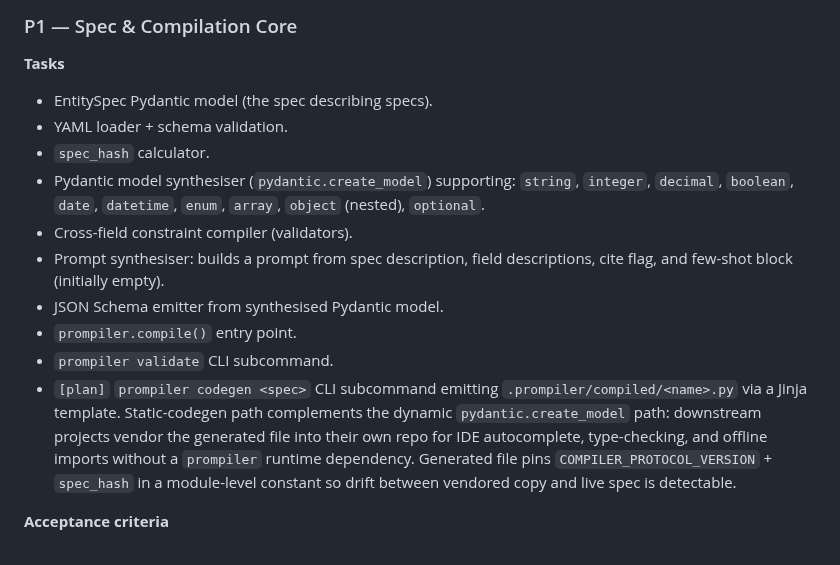
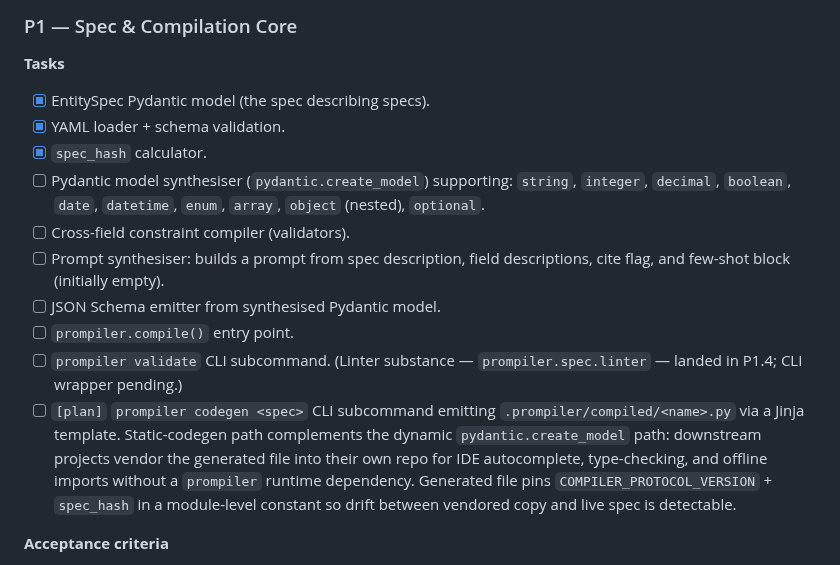
Before and after one commit to iVersatile/Prompiler, a Markdown page: docs/PLAN.md, the part around the change. GitHub-like rendering.

Commit message:
docs(plan): tick P1.1–P1.3, annotate P1.4 linter substance
Convert P1 bullets to checkbox format matching P0. Tick the three
P1 tasks already shipped (EntitySpec model, YAML loader, spec_hash).
Annotate the `prompiler validate` CLI bullet to record that the
linter substance landed in P1.4 while the CLI wrapper remains pending.

```diff
--- a/docs/PLAN.md
+++ b/docs/PLAN.md
@@ -90,16 +90,16 @@ Approximate calendar: 12 weeks total for a single engineer; ~6 weeks with two en
 
 **Tasks**
 
-- EntitySpec Pydantic model (the spec describing specs).
-- YAML loader + schema validation.
-- `spec_hash` calculator.
-- Pydantic model synthesiser (`pydantic.create_model`) supporting: `string`, `integer`, `decimal`, `boolean`, `date`, `datetime`, `enum`, `array`, `object` (nested), `optional`.
-- Cross-field constraint compiler (validators).
-- Prompt synthesiser: builds a prompt from spec description, field descriptions, cite flag, and few-shot block (initially empty).
-- JSON Schema emitter from synthesised Pydantic model.
-- `prompiler.compile()` entry point.
-- `prompiler validate` CLI subcommand.
-- `[plan]` `prompiler codegen <spec>` CLI subcommand emitting `.prompiler/compiled/<name>.py` via a Jinja template. Static-codegen path complements the dynamic `pydantic.create_model` path: downstream projects vendor the generated file into their own repo for IDE autocomplete, type-checking, and offline imports without a `prompiler` runtime dependency. Generated file pins `COMPILER_PROTOCOL_VERSION` + `spec_hash` in a module-level constant so drift between vendored copy and live spec is detectable.
+- [x] EntitySpec Pydantic model (the spec describing specs).
+- [x] YAML loader + schema validation.
+- [x] `spec_hash` calculator.
+- [ ] Pydantic model synthesiser (`pydantic.create_model`) supporting: `string`, `integer`, `decimal`, `boolean`, `date`, `datetime`, `enum`, `array`, `object` (nested), `optional`.
+- [ ] Cross-field constraint compiler (validators).
+- [ ] Prompt synthesiser: builds a prompt from spec description, field descriptions, cite flag, and few-shot block (initially empty).
+- [ ] JSON Schema emitter from synthesised Pydantic model.
+- [ ] `prompiler.compile()` entry point.
+- [ ] `prompiler validate` CLI subcommand. (Linter substance — `prompiler.spec.linter` — landed in P1.4; CLI wrapper pending.)
+- [ ] `[plan]` `prompiler codegen <spec>` CLI subcommand emitting `.prompiler/compiled/<name>.py` via a Jinja template. Static-codegen path complements the dynamic `pydantic.create_model` path: downstream projects vendor the generated file into their own repo for IDE autocomplete, type-checking, and offline imports without a `prompiler` runtime dependency. Generated file pins `COMPILER_PROTOCOL_VERSION` + `spec_hash` in a module-level constant so drift between vendored copy and live spec is detectable.
 
 **Acceptance criteria**
 
```
